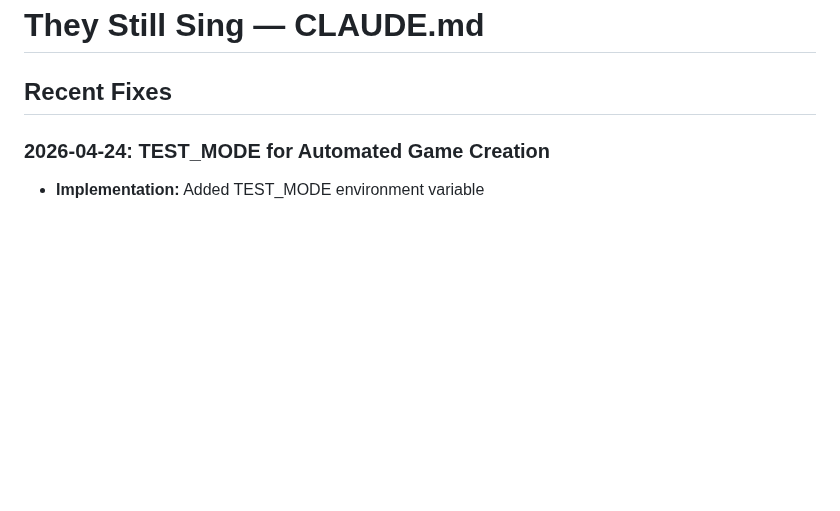
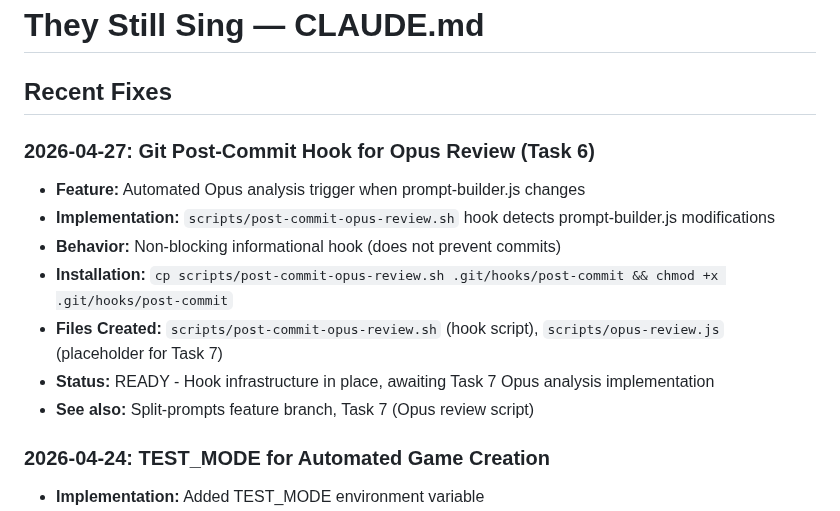
Before and after one commit to aroncomcap/dnd-server, a Markdown page: CLAUDE.md, the part around one of its changes. Rendered like a GitHub page; blank space fills up the shorter version.

Commit message:
chore: auto-save CLAUDE.md

```diff
--- a/CLAUDE.md
+++ b/CLAUDE.md
@@ -3,5 +3,14 @@
 
 ## Recent Fixes
+
+### 2026-04-27: Git Post-Commit Hook for Opus Review (Task 6)
+- **Feature:** Automated Opus analysis trigger when prompt-builder.js changes
+- **Implementation:** `scripts/post-commit-opus-review.sh` hook detects prompt-builder.js modifications
+- **Behavior:** Non-blocking informational hook (does not prevent commits)
+- **Installation:** `cp scripts/post-commit-opus-review.sh .git/hooks/post-commit && chmod +x .git/hooks/post-commit`
+- **Files Created:** `scripts/post-commit-opus-review.sh` (hook script), `scripts/opus-review.js` (placeholder for Task 7)
+- **Status:** READY - Hook infrastructure in place, awaiting Task 7 Opus analysis implementation
+- **See also:** Split-prompts feature branch, Task 7 (Opus review script)
 
 ### 2026-04-24: TEST_MODE for Automated Game Creation
 - **Implementation:** Added TEST_MODE environment variable
```
Also changed, not shown: other parts of CLAUDE.md (+1 -1 lines).
